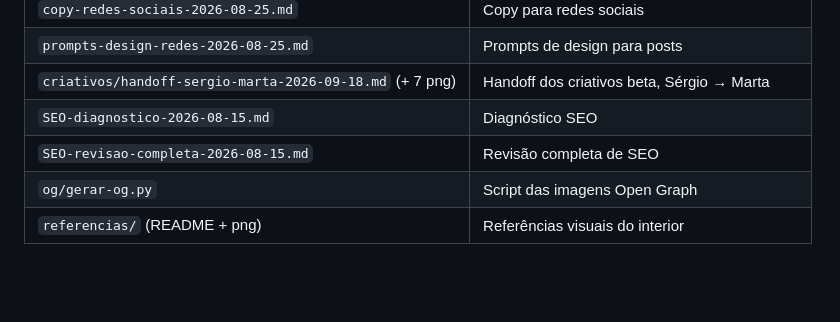
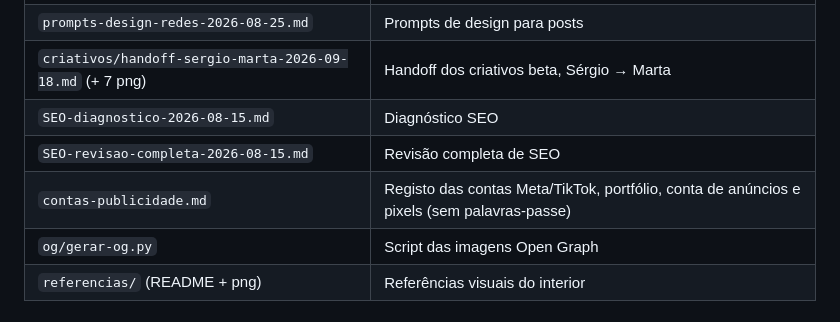
Before and after one commit to nourysmarteats/100PRESSAO, a Markdown page: docs/_INDICE.md, the part around the change. Drawn GitHub-style; blank space fills up the shorter version.

Commit message:
docs: registo das contas de publicidade Meta/TikTok
Co-Authored-By: Claude Opus 5.5 <noreply@anthropic.com>
Claude-Session: https://claude.ai/code/session_01LZSWmnaqCenUGbXfg7mvDY

```diff
--- a/docs/_INDICE.md
+++ b/docs/_INDICE.md
@@ -37,6 +37,7 @@ um documento em `docs/`, actualizar esta lista no mesmo commit.
 | `criativos/handoff-sergio-marta-2026-09-18.md` (+ 7 png) | Handoff dos criativos beta, Sérgio → Marta |
 | `SEO-diagnostico-2026-08-15.md` | Diagnóstico SEO |
 | `SEO-revisao-completa-2026-08-15.md` | Revisão completa de SEO |
+| `contas-publicidade.md` | Registo das contas Meta/TikTok, portfólio, conta de anúncios e pixels (sem palavras-passe) |
 | `og/gerar-og.py` | Script das imagens Open Graph |
 | `referencias/` (README + png) | Referências visuais do interior |
 
```
Also changed, not shown: docs/contas-publicidade.md (added, +37 -0 lines).
